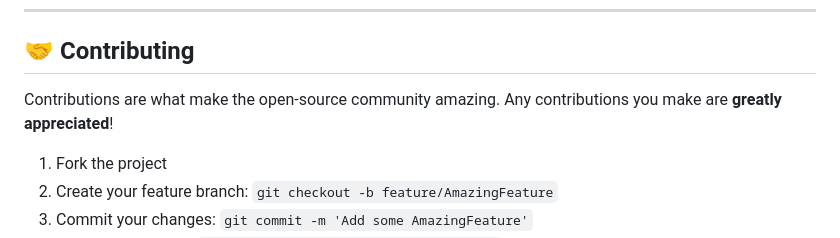
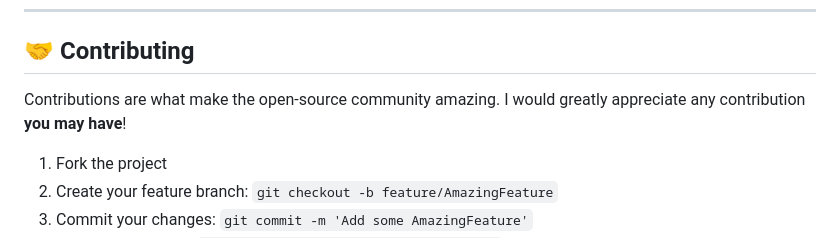
Before and after one commit to AceAnomDev/VibeCode_mini-guide, a Markdown page: README.md, the part around the change. GitHub-like rendering.

```diff
--- a/README.md
+++ b/README.md
@@ -133,7 +133,7 @@ VibeCode_mini-guide/
 
 ## 🤝 Contributing
 
-Contributions are what make the open-source community amazing. Any contributions you make are **greatly appreciated**!
+Contributions are what make the open-source community amazing. I would greatly appreciate any contribution **you may have**!
 
 1. Fork the project
 2. Create your feature branch: `git checkout -b feature/AmazingFeature`
```
